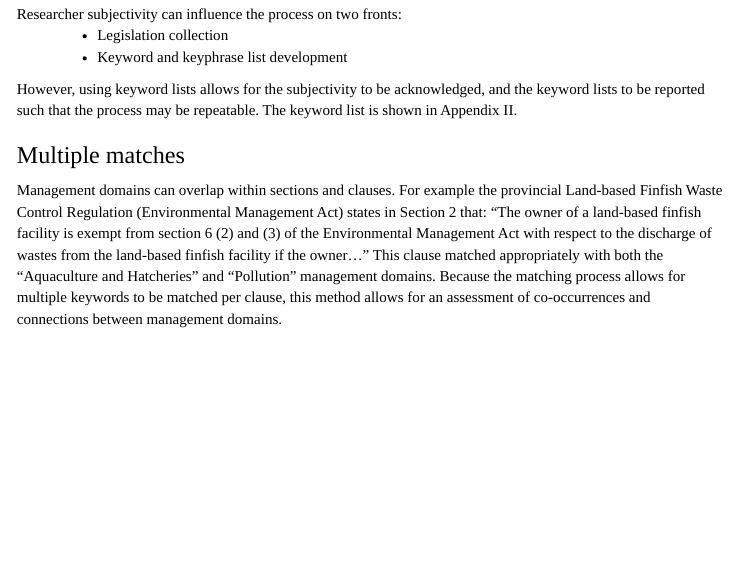
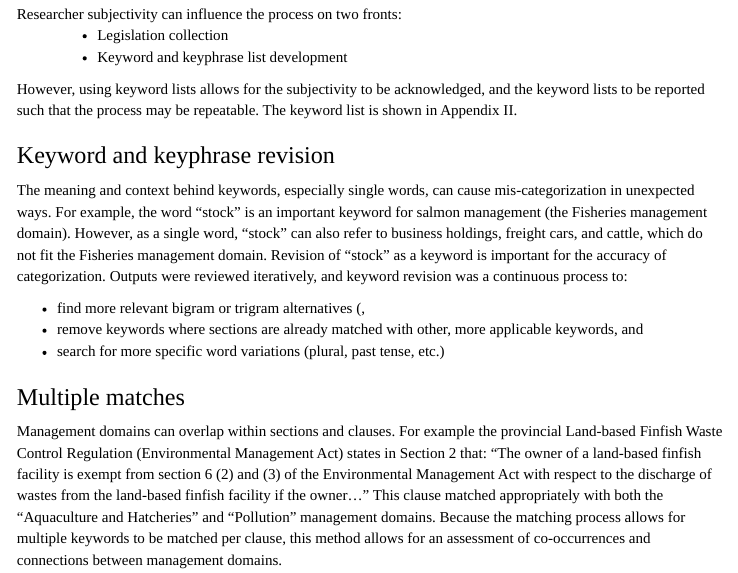
Before and after one commit to ennsjoe/salmon_management_domains_compendium, an R Markdown document (LAPSE Technical Brief.Rmd): the page in a window 1100 px wide, from 5410 px down. Rendered offline with R 4.5, knitr and Pandoc, with nearby package versions; some code elsewhere in the file could not run offline; menus at the side of the page are left out.

Commit message:
Added keyword revision section

```diff
--- a/LAPSE Technical Brief.Rmd
+++ b/LAPSE Technical Brief.Rmd
@@ -357,6 +357,16 @@ Researcher subjectivity can influence the process on two fronts:
 </div>
 
 However, using keyword lists allows for the subjectivity to be acknowledged, and the keyword lists to be reported such that the process may be repeatable. The keyword list is shown in Appendix II.
+
+### Keyword and keyphrase revision
+
+The meaning and context behind keywords, especially single words, can cause mis-categorization in unexpected ways. For example, the word "stock" is an important keyword for salmon management (the Fisheries management domain).  However, as a single word, "stock" can also refer to business holdings, freight cars, and cattle, which do not fit the Fisheries management domain. Revision of "stock" as a keyword is important for the accuracy of categorization. Outputs were reviewed iteratively, and keyword revision was a continuous process to:
+
+<ul>
+<li>find more relevant bigram or trigram alternatives (,</li>
+<li>remove keywords where sections are already matched with other, more applicable keywords, and</li>
+<li>search for more specific word variations (plural, past tense, etc.)</li>
+</ul>
 
 ### Multiple matches
 
```
